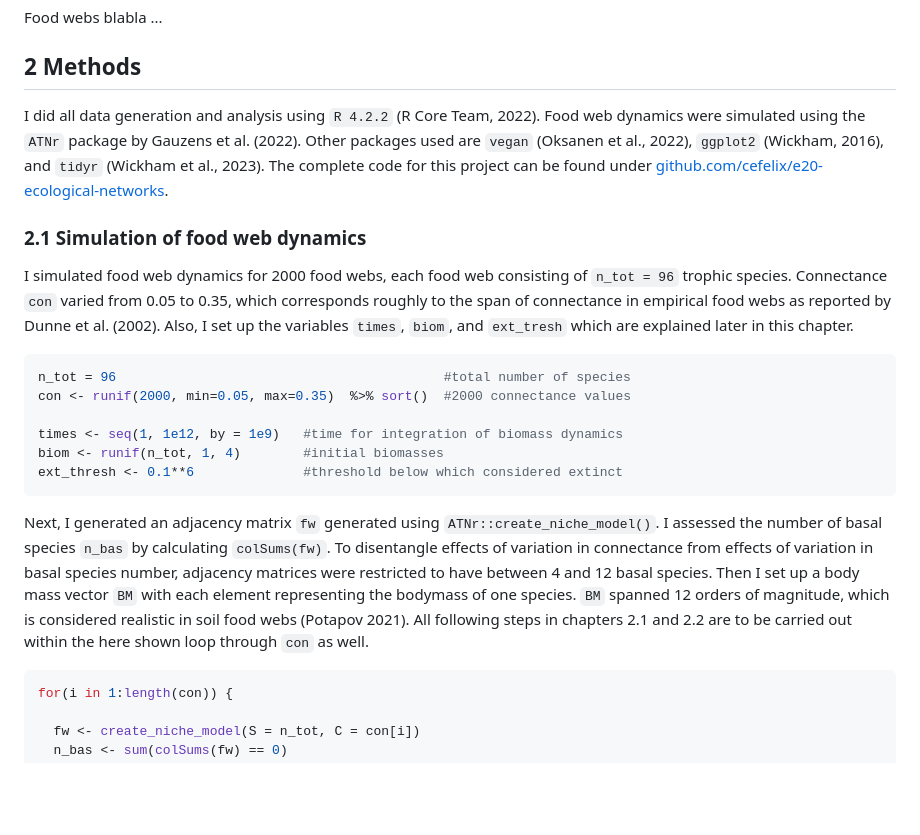
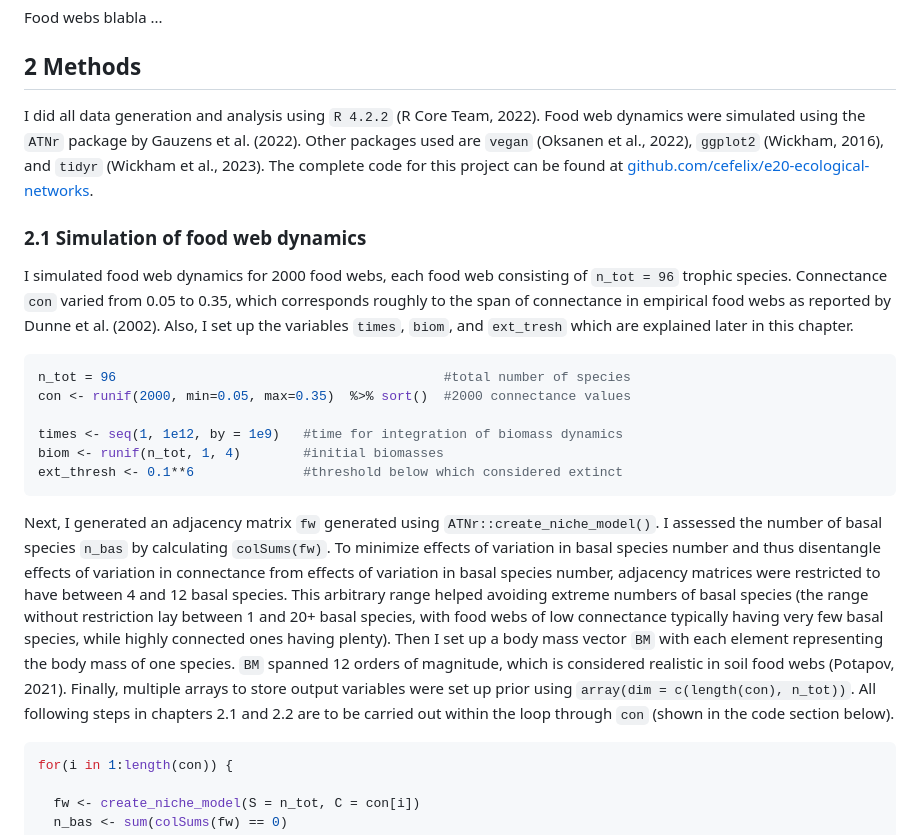
Before and after one commit to cefelix/E20-ecological-networks, a Markdown page: report.md, the part around one of its changes. GitHub-like rendering; blank space fills up the shorter version.

````diff
--- a/report.md
+++ b/report.md
@@ -10,7 +10,7 @@ Food webs blabla ...
 
 ## 2 Methods
 
-I did all data generation and analysis using `R 4.2.2` (R Core Team, 2022). Food web dynamics were simulated using the `ATNr` package by Gauzens et al. (2022). Other packages used are `vegan` (Oksanen et al., 2022), `ggplot2` (Wickham, 2016), and `tidyr` (Wickham et al., 2023). The complete code for this project can be found under [github.com/cefelix/e20-ecological-networks](https://github.com/cefelix/E20-ecological-networks).
+I did all data generation and analysis using `R 4.2.2` (R Core Team, 2022). Food web dynamics were simulated using the `ATNr` package by Gauzens et al. (2022). Other packages used are `vegan` (Oksanen et al., 2022), `ggplot2` (Wickham, 2016), and `tidyr` (Wickham et al., 2023). The complete code for this project can be found at [github.com/cefelix/e20-ecological-networks](https://github.com/cefelix/E20-ecological-networks).
 
 ### 2.1 Simulation of food web dynamics
 
@@ -25,7 +25,7 @@ biom <- runif(n_tot, 1, 4)        #initial biomasses
 ext_thresh <- 0.1**6              #threshold below which considered extinct
 ```
 
-Next, I generated an adjacency matrix `fw` generated using `ATNr::create_niche_model()`. I assessed the number of basal species `n_bas` by calculating `colSums(fw)`. To disentangle effects of variation in connectance from effects of variation in basal species number, adjacency matrices were restricted to have between 4 and 12 basal species. Then I set up a body mass vector `BM` with each element representing the bodymass of one species. `BM` spanned 12 orders of magnitude, which is considered realistic in soil food webs (Potapov 2021). All following steps in chapters 2.1 and 2.2 are to be carried out within the here shown loop through `con` as well.
+Next, I generated an adjacency matrix `fw` generated using `ATNr::create_niche_model()`. I assessed the number of basal species `n_bas` by calculating `colSums(fw)`. To minimize effects of variation in basal species number and thus disentangle effects of variation in connectance from effects of variation in basal species number, adjacency matrices were restricted to have between 4 and 12 basal species. This arbitrary range helped avoiding extreme numbers of basal species (the range without restriction lay between 1 and 20+ basal species, with food webs of low connectance typically having very few basal species, while highly connected ones having plenty). Then I set up a body mass vector `BM` with each element representing the body mass of one species. `BM` spanned 12 orders of magnitude, which is considered realistic in soil food webs (Potapov, 2021). Finally, multiple arrays to store output variables were set up prior using `array(dim = c(length(con), n_tot))`. All following steps in chapters 2.1 and 2.2 are to be carried out within the loop through `con` (shown in the code section below).
 
 ``` r
 for(i in 1:length(con)) {
````
Also changed, not shown: other parts of report.md (+33 -3 lines).
